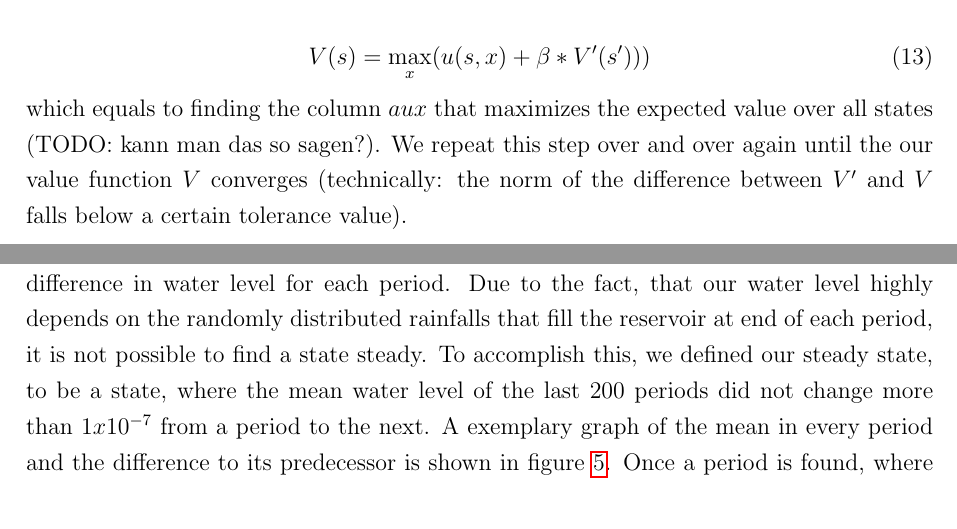
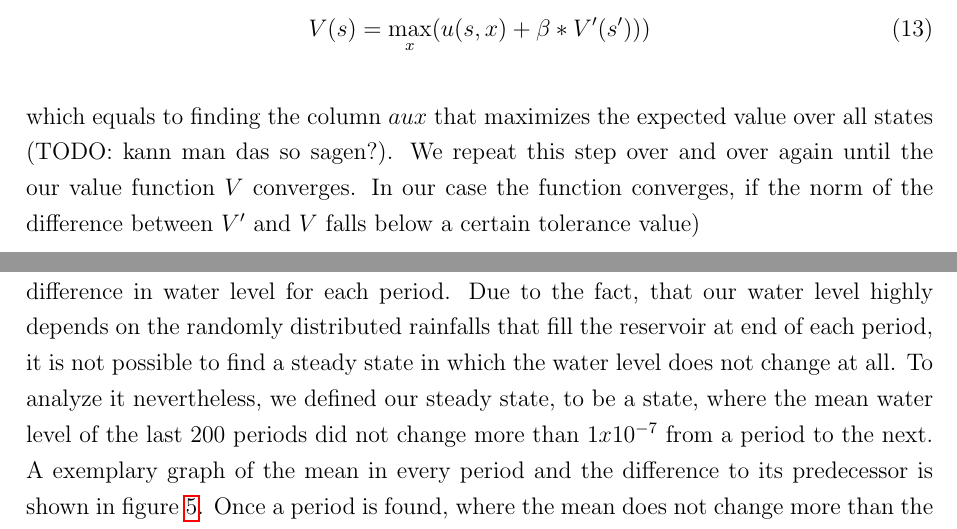
Before and after one commit to niklassay/water-management, a LaTeX document (Paper/paper.tex): two parts of pages 9 and 12 of 20, joined at a grey line, cut so that both start at the same text. Compiled offline with pdfLaTeX.

Commit message:
minor changes

```diff
--- a/Paper/paper.tex
+++ b/Paper/paper.tex
@@ -327,9 +328,11 @@ Here, $V'$ represents the value for $V$ in the previous iteration and will be se
 \begin{equation}
 V(s) = \max_{x}(u(s,x) + \beta*V'(s')))
 \end{equation}
+\label{eq:value-function}
 
 which equals to finding the column $aux$ that maximizes the expected value over all states (TODO: kann man das so sagen?).
-We repeat this step over and over again until the our value function $V$ converges (technically: the norm of the difference between $V'$ and $V$ falls below a certain tolerance value). \\
+We repeat this step over and over again until the our value function $V$ converges.
+In our case the function converges, if the norm of the difference between $V'$ and $V$ falls below a certain tolerance value) \\
 
 % Finally, we want to compute the value of the steady state by using a monte carlo simulation.
 % TODO: hier steady state und monte carlo simulation erklären oder besser in results?
@@ -369,8 +371,8 @@ The plot shows a rising proposed irrigation amount with rising water level. Ther
 In systems theory, a system or a process is in a steady state, if the variables which define the behavior of the system are unchanging in time \cite{gagniuc2017markov}.
 The variable defining the behavior of our system is the water level.
 Because of this, we have to calculate the difference in water level for each period.
-Due to the fact, that our water level highly depends on the randomly distributed rainfalls that fill the reservoir at end of each period, it is not possible to find a state steady. % TODO: auch noch evaporation nennen?
-To accomplish this, we defined our steady state, to be a state, where the mean water level of the last 200 periods did not change more than $1x10^{-7}$ from a period to the next.
+Due to the fact, that our water level highly depends on the randomly distributed rainfalls that fill the reservoir at end of each period, it is not possible to find a steady state in which the water level does not change at all. % TODO: auch noch evaporation nennen?
+To analyze it nevertheless, we defined our steady state, to be a state, where the mean water level of the last 200 periods did not change more than $1x10^{-7}$ from a period to the next.
 A exemplary graph of the mean in every period and the difference to its predecessor is shown in \ref{fig:steadyState}.
 Once a period is found, where the mean does not change more than the given value, the mean of that period is defined as steady state water level.
 The water level found to be a steady state and the period in which this condition occurs changes from calculation to calculation due to the fact, that the rain fall is still a random distribution.
```
Also changed, not shown: Paper/paper.tex (14 more changed lines).
